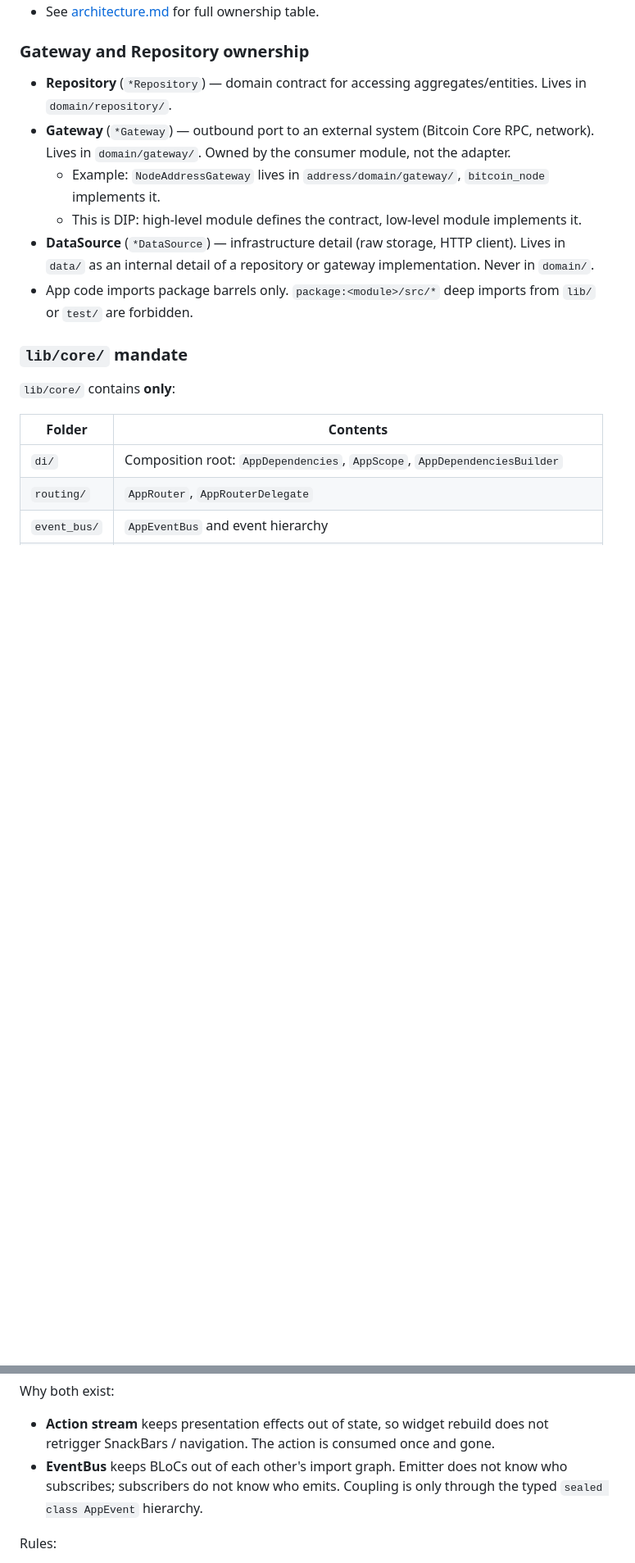
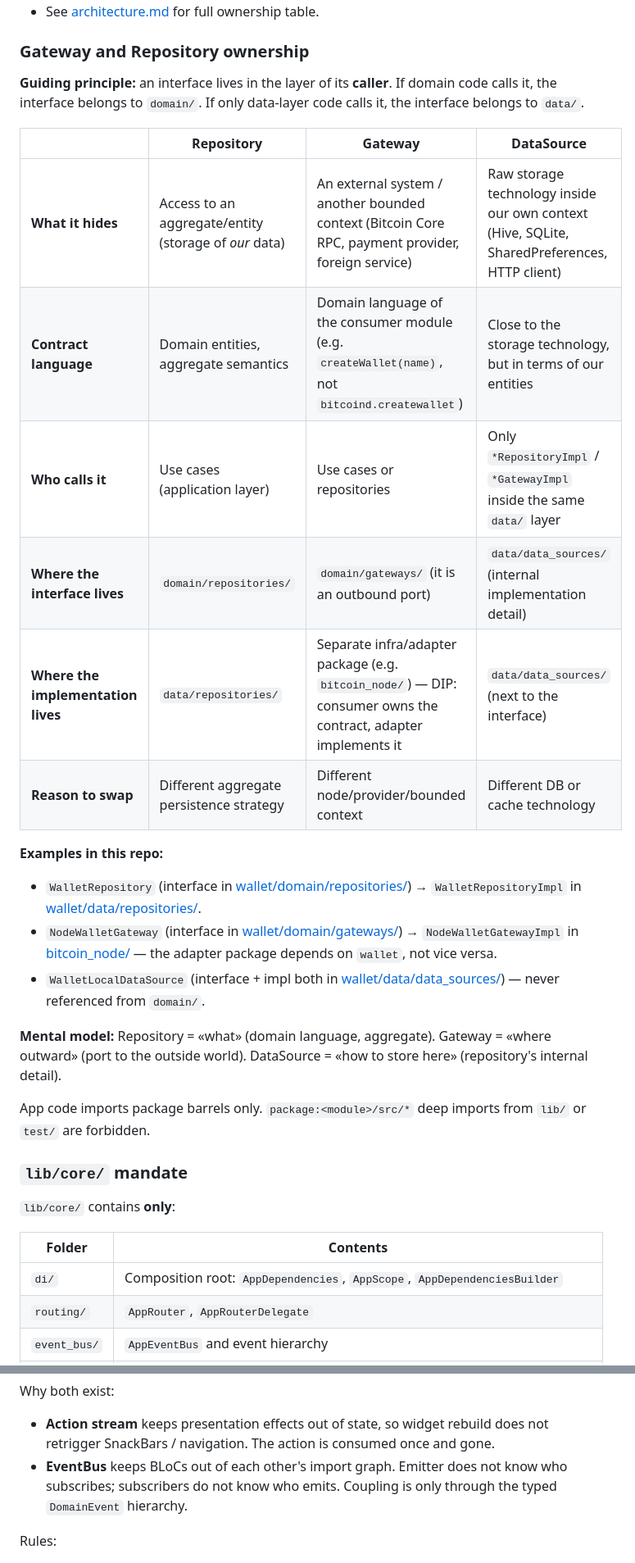
Before and after one commit to ntfnd404/bitcoin_wallet, a Markdown page: docs/project/conventions.md, 2 parts joined by grey strips. Shown at 82% size. GitHub-like rendering; blank space fills up the shorter version.

Commit message:
docs: update conventions for event bus naming + data source placement
Reflects the two refactors in this branch:
- DomainEvent naming (was AppEvent)
- DataSource lives in data layer, not domain

```diff
--- a/docs/project/conventions.md
+++ b/docs/project/conventions.md
@@ -143,12 +144,25 @@ See [architecture.md — Dependency Graph](./architecture.md#dependency-graph) f
 
 ### Gateway and Repository ownership
 
-- **Repository** (`*Repository`) — domain contract for accessing aggregates/entities. Lives in `domain/repository/`.
-- **Gateway** (`*Gateway`) — outbound port to an external system (Bitcoin Core RPC, network). Lives in `domain/gateway/`. Owned by the consumer module, not the adapter.
-  - Example: `NodeAddressGateway` lives in `address/domain/gateway/`, `bitcoin_node` implements it.
-  - This is DIP: high-level module defines the contract, low-level module implements it.
-- **DataSource** (`*DataSource`) — infrastructure detail (raw storage, HTTP client). Lives in `data/` as an internal detail of a repository or gateway implementation. Never in `domain/`.
-- App code imports package barrels only. `package:<module>/src/*` deep imports from `lib/` or `test/` are forbidden.
+**Guiding principle:** an interface lives in the layer of its **caller**. If domain code calls it, the interface belongs to `domain/`. If only data-layer code calls it, the interface belongs to `data/`.
+
+| | Repository | Gateway | DataSource |
+|---|---|---|---|
+| **What it hides** | Access to an aggregate/entity (storage of *our* data) | An external system / another bounded context (Bitcoin Core RPC, payment provider, foreign service) | Raw storage technology inside our own context (Hive, SQLite, SharedPreferences, HTTP client) |
+| **Contract language** | Domain entities, aggregate semantics | Domain language of the consumer module (e.g. `createWallet(name)`, not `bitcoind.createwallet`) | Close to the storage technology, but in terms of our entities |
+| **Who calls it** | Use cases (application layer) | Use cases or repositories | Only `*RepositoryImpl` / `*GatewayImpl` inside the same `data/` layer |
+| **Where the interface lives** | `domain/repositories/` | `domain/gateways/` (it is an outbound port) | `data/data_sources/` (internal implementation detail) |
+| **Where the implementation lives** | `data/repositories/` | Separate infra/adapter package (e.g. `bitcoin_node/`) — DIP: consumer owns the contract, adapter implements it | `data/data_sources/` (next to the interface) |
+| **Reason to swap** | Different aggregate persistence strategy | Different node/provider/bounded context | Different DB or cache technology |
+
+**Examples in this repo:**
+- `WalletRepository` (interface in [wallet/domain/repositories/](../../packages/wallet/lib/src/domain/repositories/)) → `WalletRepositoryImpl` in [wallet/data/repositories/](../../packages/wallet/lib/src/data/repositories/).
+- `NodeWalletGateway` (interface in [wallet/domain/gateways/](../../packages/wallet/lib/src/domain/gateways/)) → `NodeWalletGatewayImpl` in [bitcoin_node/](../../packages/bitcoin_node/lib/src/wallet/) — the adapter package depends on `wallet`, not vice versa.
+- `WalletLocalDataSource` (interface + impl both in [wallet/data/data_sources/](../../packages/wallet/lib/src/data/data_sources/)) — never referenced from `domain/`.
+
+**Mental model:** Repository = «what» (domain language, aggregate). Gateway = «where outward» (port to the outside world). DataSource = «how to store here» (repository's internal detail).
+
+App code imports package barrels only. `package:<module>/src/*` deep imports from `lib/` or `test/` are forbidden.
 
 ### `lib/core/` mandate
 
@@ -289,7 +303,7 @@ Two distinct channels for effects that don't belong in state. One-line distincti
 
 Why both exist:
 - **Action stream** keeps presentation effects out of state, so widget rebuild does not retrigger SnackBars / navigation. The action is consumed once and gone.
-- **EventBus** keeps BLoCs out of each other's import graph. Emitter does not know who subscribes; subscribers do not know who emits. Coupling is only through the typed `sealed class AppEvent` hierarchy.
+- **EventBus** keeps BLoCs out of each other's import graph. Emitter does not know who subscribes; subscribers do not know who emits. Coupling is only through the typed `DomainEvent` hierarchy.
 
 Rules:
 - `emitAction` — transient, consumed once, not stored in state. Use for everything that fires-and-forgets within the current screen/feature.
```
Also changed, not shown: other parts of docs/project/conventions.md (+13 -12 lines).
